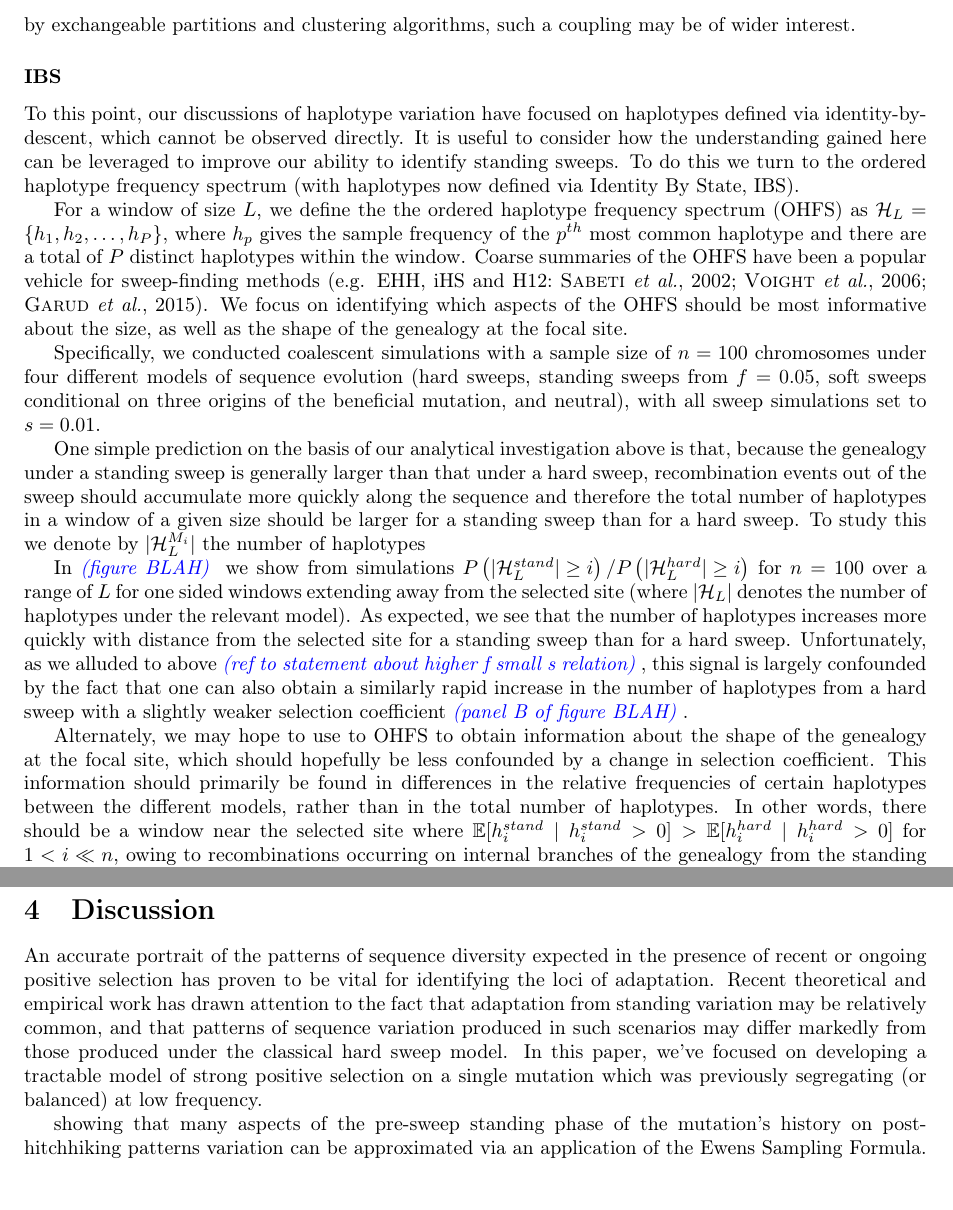
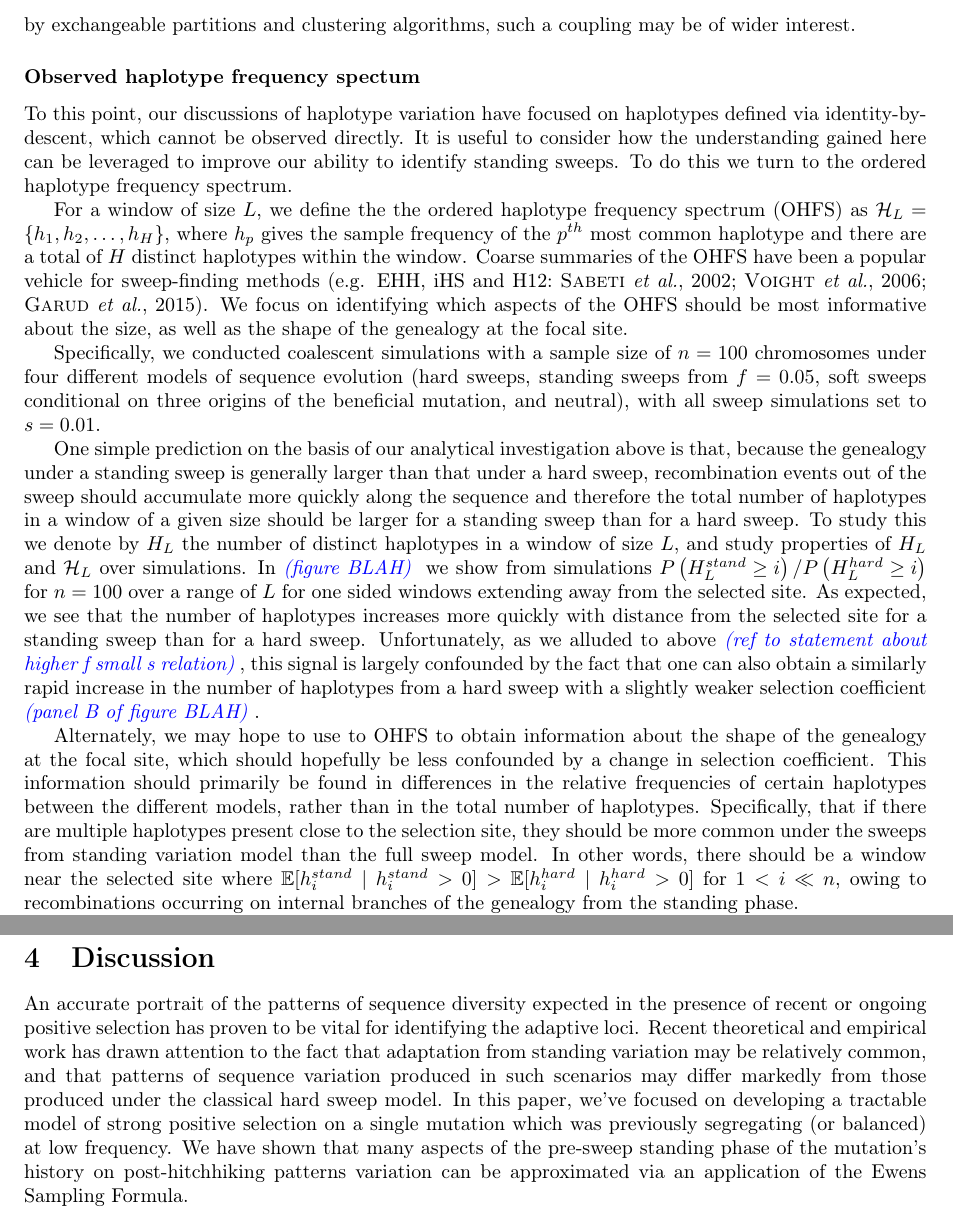
Before and after one commit to jjberg2/linked-selection, a LaTeX paper (Paper/tex/SweepsFromStandingVarPaper.tex): two parts of pages 11 and 12 of 18, joined at a grey line, cut so that both start at the same text, the shorter picture padded with empty space. Compiled offline with pdfLaTeX.

Commit message:
changes to HFS

```diff
--- a/Paper/tex/SweepsFromStandingVarPaper.tex
+++ b/Paper/tex/SweepsFromStandingVarPaper.tex
@@ -241,23 +241,21 @@ An equivalent way to describe this process is to simulate distances to the next
 
 As discussed above, marginally at a given site the partitioning of haplotypes (integrating out the unobserved genealogy) is given by the ESF. It is unclear to us how to couple together the partitioning at two sites in an analytically tractable way, e.g. how to calculate the probability that the sample configuration is $\{i_1,i_2,\dots,i_k\}$ at a distance $r_1$ and is $\{i_1,i_2,\dots,i_k,\dots,i_{k+j}\}$ for $j>0$ at a further distance $r_2$. Obviously this can be calculated numerically for small samples by resorting to brute force integration over the set of all unobserved trees that are consistent with the partition at the first site, but it seems like a more elegant solution may be possible. Given the general interest in the ESF motivated by exchangeable partitions and clustering algorithms, such a coupling may be of wider interest.
 
-\subsubsection*{IBS}
-To this point, our discussions of haplotype variation have focused on haplotypes defined via identity-by-descent, which cannot be observed directly. It is useful to consider how the understanding gained here can be leveraged to improve our ability to identify standing sweeps. To do this we turn to the ordered haplotype frequency spectrum (with haplotypes now defined via Identity By State, IBS).
+\subsubsection*{Observed haplotype frequency spectum}
+To this point, our discussions of haplotype variation have focused on haplotypes defined via identity-by-descent, which cannot be observed directly. It is useful to consider how the understanding gained here can be leveraged to improve our ability to identify standing sweeps. To do this we turn to the ordered haplotype frequency spectrum.
 
 
 %One possible approach is to modify the prior in recently developed algorithms for sampling from the ancestral recombination graph \citep[e.g. ARGweaver,][]{Rasmussen:2014gj} to approximate the genealogical distortions expected under different sweep scenarios. This approach seems likely to be fruitful, but lies beyond the scope of this paper.
 
 %An alternate possibility which seems potentially fruitful is to identify a set of summary statistics which can jointly distinguish swept regions from non-swept regions, as well as distinguish among different kinds of sweeps.
 
-For a window of size $L$, we define the the ordered haplotype frequency spectrum (OHFS) as $\mathcal{H}_L = \{h_1,h_2,\dots,h_{P}\}$, where $h_p$ gives the sample frequency of the $p^{th}$ most common haplotype and there are a total of $P$ distinct haplotypes within the window. Coarse summaries of the OHFS have been a popular vehicle for sweep-finding methods \cite[e.g. EHH, iHS and H12:][]{Sabeti:2002ge,Voight:2006go,Garud:2015jy}. We focus on identifying which aspects of the OHFS should be most informative about the size, as well as the shape of the genealogy at the focal site.
+For a window of size $L$, we define the the ordered haplotype frequency spectrum (OHFS) as $\mathcal{H}_L = \{h_1,h_2,\dots,h_{H}\}$, where $h_p$ gives the sample frequency of the $p^{th}$ most common haplotype and there are a total of $H$ distinct haplotypes within the window. Coarse summaries of the OHFS have been a popular vehicle for sweep-finding methods \cite[e.g. EHH, iHS and H12:][]{Sabeti:2002ge,Voight:2006go,Garud:2015jy}. We focus on identifying which aspects of the OHFS should be most informative about the size, as well as the shape of the genealogy at the focal site.
 
 Specifically, we conducted coalescent simulations with a sample size of $n=100$ chromosomes under four different models of sequence evolution (hard sweeps, standing sweeps from $f=0.05$, soft sweeps conditional on three origins of the beneficial mutation, and neutral), with all sweep simulations set to $s=0.01$.
 
-One simple prediction on the basis of our analytical investigation above is that, because the genealogy under a standing sweep is generally larger than that under a hard sweep, recombination events out of the sweep should accumulate more quickly along the sequence and therefore the total number of haplotypes in a window of a given size should be larger for a standing sweep than for a hard sweep. To study this we denote by $\lvert \mathcal{H}_L^{M_i} \rvert$ the number of haplotypes
+One simple prediction on the basis of our analytical investigation above is that, because the genealogy under a standing sweep is generally larger than that under a hard sweep, recombination events out of the sweep should accumulate more quickly along the sequence and therefore the total number of haplotypes in a window of a given size should be larger for a standing sweep than for a hard sweep. To study this we denote by $H_L$ the number of distinct haplotypes in a window of size $L$, and study properties of $H_L$ and $\mathcal{H}_L$ over simulations.  In \jb{figure BLAH} we show from simulations $P\left(H_L^{stand} \geq i \right)/P\left(H_L^{hard} \geq i \right)$ for $n = 100$ over a range of $L$ for one sided windows extending away from the selected site. As expected, we see that the number of haplotypes increases more quickly with distance from the selected site for a standing sweep than for a hard sweep. Unfortunately, as we alluded to above \jb{ref to statement about higher f small s relation}, this signal is largely confounded by the fact that one can also obtain a similarly rapid increase in the number of haplotypes from a hard sweep with a slightly weaker selection coefficient \jb{panel B of figure BLAH}.
 
-In \jb{figure BLAH} we show from simulations $P\left(\lvert \mathcal{H}_L^{stand} \rvert \geq i \right)/P\left(\lvert \mathcal{H}_L^{hard} \rvert \geq i \right)$ for $n = 100$ over a range of $L$ for one sided windows extending away from the selected site (where $\lvert \mathcal{H}_L \rvert$ denotes the number of haplotypes under the relevant model). As expected, we see that the number of haplotypes increases more quickly with distance from the selected site for a standing sweep than for a hard sweep. Unfortunately, as we alluded to above \jb{ref to statement about higher f small s relation}, this signal is largely confounded by the fact that one can also obtain a similarly rapid increase in the number of haplotypes from a hard sweep with a slightly weaker selection coefficient \jb{panel B of figure BLAH}.
-
-Alternately, we may hope to use to OHFS to obtain information about the shape of the genealogy at the focal site, which should hopefully be less confounded by a change in selection coefficient. This information should primarily be found in differences in the relative frequencies of certain haplotypes between the different models, rather than in the total number of haplotypes. In other words, there should be a window near the selected site where $\mathbb{E}[h_i^{stand} \mid h_i^{stand} > 0] > \mathbb{E}[h_i^{hard} \mid h_i^{hard} > 0]$ for $1 < i \ll n$, owing to recombinations occurring on internal branches of the genealogy from the standing phase.
+Alternately, we may hope to use to OHFS to obtain information about the shape of the genealogy at the focal site, which should hopefully be less confounded by a change in selection coefficient. This information should primarily be found in differences in the relative frequencies of certain haplotypes between the different models, rather than in the total number of haplotypes. Specifically, that if there are multiple haplotypes present close to the selection site,  they should be more common under the sweeps from standing variation model than the full sweep model. In other words, there should be a window near the selected site where $\mathbb{E}[h_i^{stand} \mid h_i^{stand} > 0] > \mathbb{E}[h_i^{hard} \mid h_i^{hard} > 0]$ for $1 < i \ll n$, owing to recombinations occurring on internal branches of the genealogy from the standing phase.
 
 In \jb{figure BLAH}, we show $\mathbb{E}[h_i^{M1} \mid h_i^{M1} > 0]/\mathbb{E}[h_i^{M2} \mid h_i^{M2} > 0]$ where $M1$ and $M2$ denote different models of sequence evolution (i.e. standing, hard, or soft sweep or neutral). In particular, we wish to draw attention to the fact that, similar to the multiple mutation model, most of the useful information within the OHFS for distinguishing standing sweeps from hard sweeps lies within a small window near the selected site, and comes in the form of a decrease in the relative frequency of the core haplotype, and corresponding overabundance of the next few most common haplotypes. Unfortunately, standing sweeps do not result in as strong of an enrichment for these next few haplotypes as under the multiple mutation case, although for large samples the enrichment persists for a sizable chunk of the OHFS. We also observe that, contrary to multiple mutation soft sweep model, far away from the selected site, standing sweeps resemble hard sweeps across the majority of the OHFS. This is in line with expectations from our analytical theory above, in that close to the selected site the haplotype partition is dominated by events occurring during the standing phase, while far from the selected site it is dominated by events occurring during the sweep phase.
 
@@ -289,9 +287,7 @@ On the basis of these simulation results, we suspect that future methods for ide
 
 \section{Discussion}
 
-An accurate portrait of the patterns of sequence diversity expected in the presence of recent or ongoing positive selection has proven to be vital for identifying the loci of adaptation. Recent theoretical and empirical work has drawn attention to the fact that adaptation from standing variation may be relatively common, and that patterns of sequence variation produced in such scenarios may differ markedly from those produced under the classical hard sweep model. In this paper, we've focused on developing a tractable model of strong positive selection on a single mutation which was previously segregating (or balanced) at low frequency.
-
-showing that many aspects of the pre-sweep standing phase of the mutation's history on post-hitchhiking patterns variation can be approximated via an application of the Ewens Sampling Formula.
+An accurate portrait of the patterns of sequence diversity expected in the presence of recent or ongoing positive selection has proven to be vital for identifying the adaptive loci. Recent theoretical and empirical work has drawn attention to the fact that adaptation from standing variation may be relatively common, and that patterns of sequence variation produced in such scenarios may differ markedly from those produced under the classical hard sweep model. In this paper, we've focused on developing a tractable model of strong positive selection on a single mutation which was previously segregating (or balanced) at low frequency. We have shown that many aspects of the pre-sweep standing phase of the mutation's history on post-hitchhiking patterns variation can be approximated via an application of the Ewens Sampling Formula.
 
 Our results can be understood within the context of a number of recent approximations for different sweep phenomena, which divide the sweep into distinct phases \jb{cite BARTON?}. Because rates of coalescence and recombination vary across these phases, different sections of the sequence surrounding a sweep will convey information about different phases, with sites distant from the selected locus generally conveying information about the late stages of the sweep, and sites close to the selected locus conveying information about the early stages of the sweep. In our model, the late phase corresponds largely to what we've called the sweep phase, while the early phase corresponds to our standing phase. In general, the major differences between different sweep phenomena occur during the earliest phases, and thus the information to distinguish them is found near to the selected site, while extra information about the strength of the sweep can be found at sites that are more distant.
 
```
